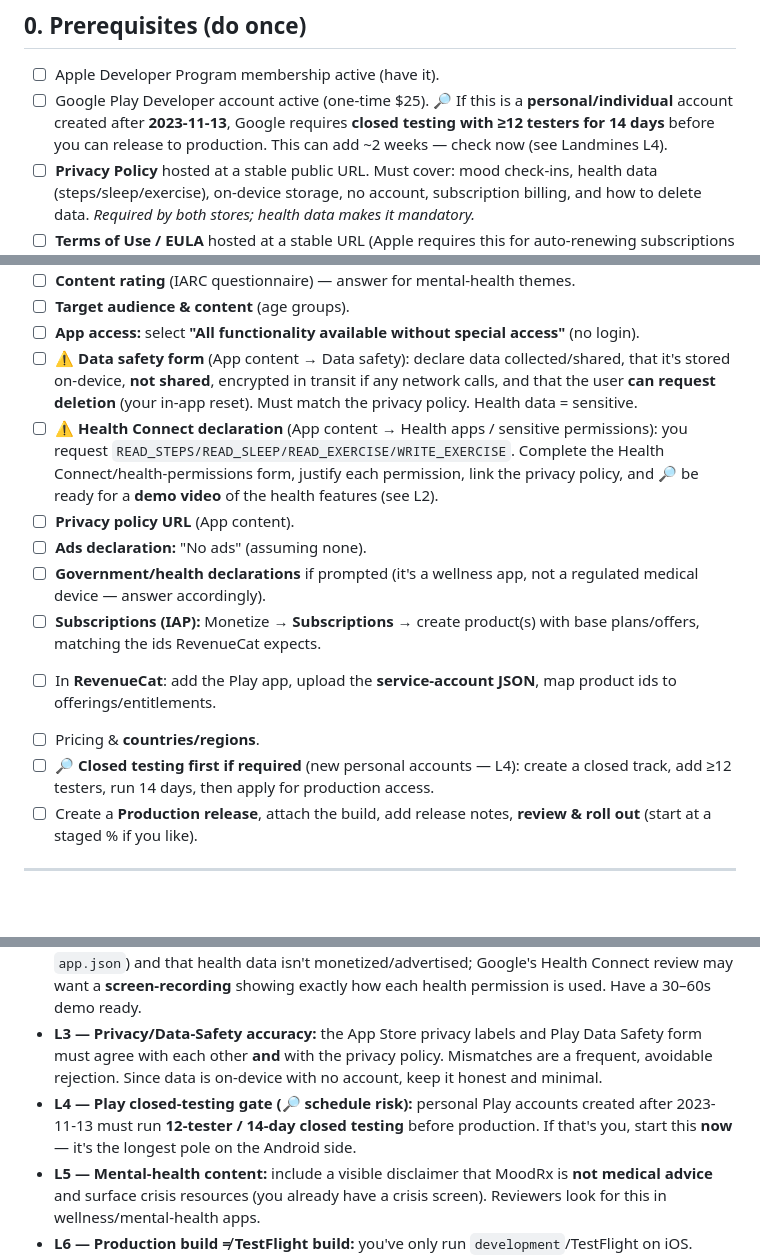
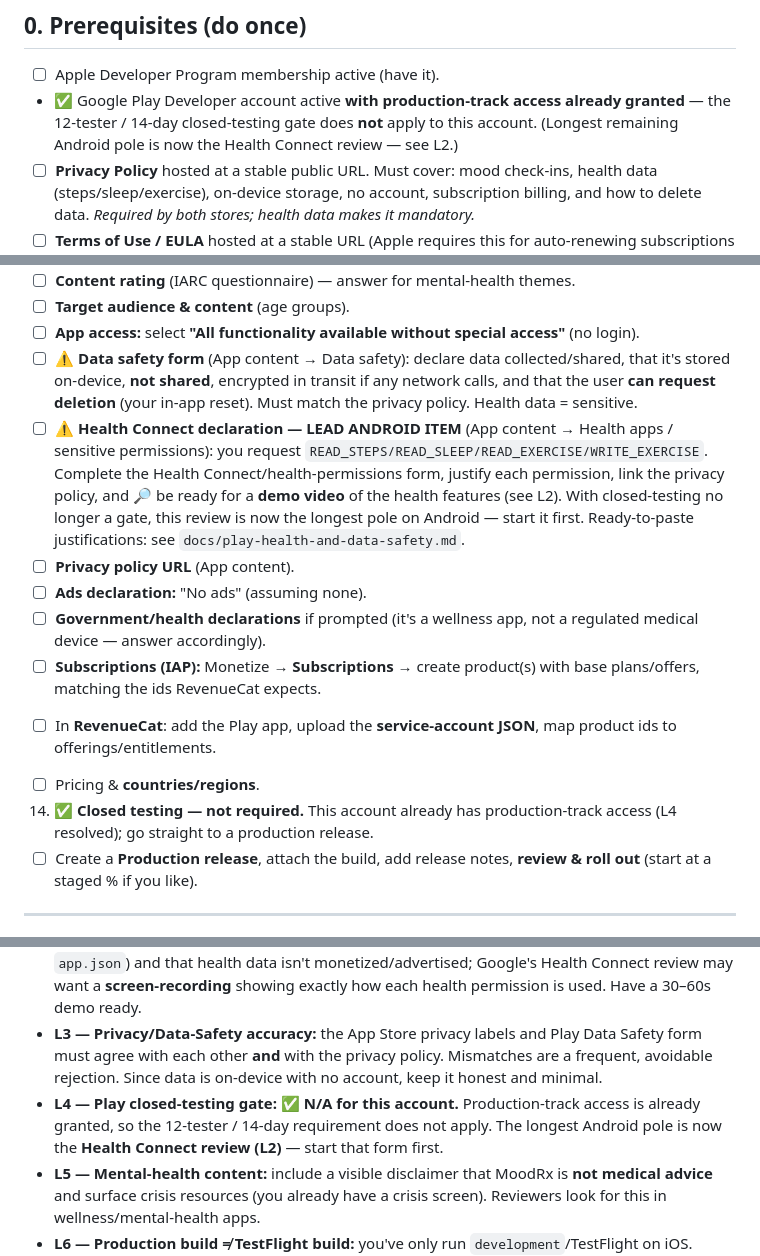
Before and after one commit to soul2fade/moodrx, a Markdown page: docs/launch-submission-checklist.md, 3 parts joined by grey strips. Rendered like a GitHub page; blank space fills up the shorter version.

```diff
--- a/docs/launch-submission-checklist.md
+++ b/docs/launch-submission-checklist.md
@@ -18,7 +18,7 @@
 ## 0. Prerequisites (do once)
 
 - ☐ Apple Developer Program membership active (have it).
-- ☐ Google Play Developer account active (one-time $25). 🔎 If this is a **personal/individual** account created after **2023-11-13**, Google requires **closed testing with ≥12 testers for 14 days** before you can release to production. This can add ~2 weeks — check now (see Landmines L4).
+- ✅ Google Play Developer account active **with production-track access already granted** — the 12-tester / 14-day closed-testing gate does **not** apply to this account. (Longest remaining Android pole is now the Health Connect review — see L2.)
 - ☐ **Privacy Policy** hosted at a stable public URL. Must cover: mood check-ins, health data (steps/sleep/exercise), on-device storage, no account, subscription billing, and how to delete data. *Required by both stores; health data makes it mandatory.*
 - ☐ **Terms of Use / EULA** hosted at a stable URL (Apple requires this for auto-renewing subscriptions — see L1).
 - ☐ **Support URL** (a simple contact/support page or email-backed page).
@@ -70,14 +70,14 @@
 5. ☐ **Target audience & content** (age groups).
 6. ☐ **App access:** select **"All functionality available without special access"** (no login).
 7. ☐ ⚠️ **Data safety form** (App content → Data safety): declare data collected/shared, that it's stored on-device, **not shared**, encrypted in transit if any network calls, and that the user **can request deletion** (your in-app reset). Must match the privacy policy. Health data = sensitive.
-8. ☐ ⚠️ **Health Connect declaration** (App content → Health apps / sensitive permissions): you request `READ_STEPS/READ_SLEEP/READ_EXERCISE/WRITE_EXERCISE`. Complete the Health Connect/health-permissions form, justify each permission, link the privacy policy, and 🔎 be ready for a **demo video** of the health features (see L2).
+8. ☐ ⚠️ **Health Connect declaration — LEAD ANDROID ITEM** (App content → Health apps / sensitive permissions): you request `READ_STEPS/READ_SLEEP/READ_EXERCISE/WRITE_EXERCISE`. Complete the Health Connect/health-permissions form, justify each permission, link the privacy policy, and 🔎 be ready for a **demo video** of the health features (see L2). With closed-testing no longer a gate, this review is now the longest pole on Android — start it first. Ready-to-paste justifications: see `docs/play-health-and-data-safety.md`.
 9. ☐ **Privacy policy URL** (App content).
 10. ☐ **Ads declaration:** "No ads" (assuming none).
 11. ☐ **Government/health declarations** if prompted (it's a wellness app, not a regulated medical device — answer accordingly).
 12. ☐ **Subscriptions (IAP):** Monetize → **Subscriptions** → create product(s) with base plans/offers, matching the ids RevenueCat expects.
    - ☐ In **RevenueCat**: add the Play app, upload the **service-account JSON**, map product ids to offerings/entitlements.
 13. ☐ Pricing & **countries/regions**.
-14. ☐ 🔎 **Closed testing first if required** (new personal accounts — L4): create a closed track, add ≥12 testers, run 14 days, then apply for production access.
+14. ✅ **Closed testing — not required.** This account already has production-track access (L4 resolved); go straight to a production release.
 15. ☐ Create a **Production release**, attach the build, add release notes, **review & roll out** (start at a staged % if you like).
 
 ---
@@ -87,7 +87,7 @@
 - **L1 — Apple subscription legal text (⚠️ high-risk):** auto-renewable subs require, *in the app's paywall and in the App Store description*, links to **Privacy Policy** and **Terms (EULA)** plus a clear price/period/auto-renew disclosure. Verify the in-app paywall (`lib/revenuecat.tsx` / premium screen) shows these before submitting.
 - **L2 — Health permissions justification (both):** Apple checks HealthKit usage strings (present in `app.json`) and that health data isn't monetized/advertised; Google's Health Connect review may want a **screen-recording** showing exactly how each health permission is used. Have a 30–60s demo ready.
 - **L3 — Privacy/Data-Safety accuracy:** the App Store privacy labels and Play Data Safety form must agree with each other **and** with the privacy policy. Mismatches are a frequent, avoidable rejection. Since data is on-device with no account, keep it honest and minimal.
-- **L4 — Play closed-testing gate (🔎 schedule risk):** personal Play accounts created after 2023-11-13 must run **12-tester / 14-day closed testing** before production. If that's you, start this **now** — it's the longest pole on the Android side.
+- **L4 — Play closed-testing gate: ✅ N/A for this account.** Production-track access is already granted, so the 12-tester / 14-day requirement does not apply. The longest Android pole is now the **Health Connect review (L2)** — start that form first.
 - **L5 — Mental-health content:** include a visible disclaimer that MoodRx is **not medical advice** and surface crisis resources (you already have a crisis screen). Reviewers look for this in wellness/mental-health apps.
 - **L6 — Production build ≠ TestFlight build:** you've only run `development`/TestFlight on iOS. Smoke-test a **production** build of each platform once (paywall purchase in sandbox, health prompts, widget) before submitting.
 
```
Also changed, not shown: docs/play-health-and-data-safety.md (added, +105 -0 lines).
